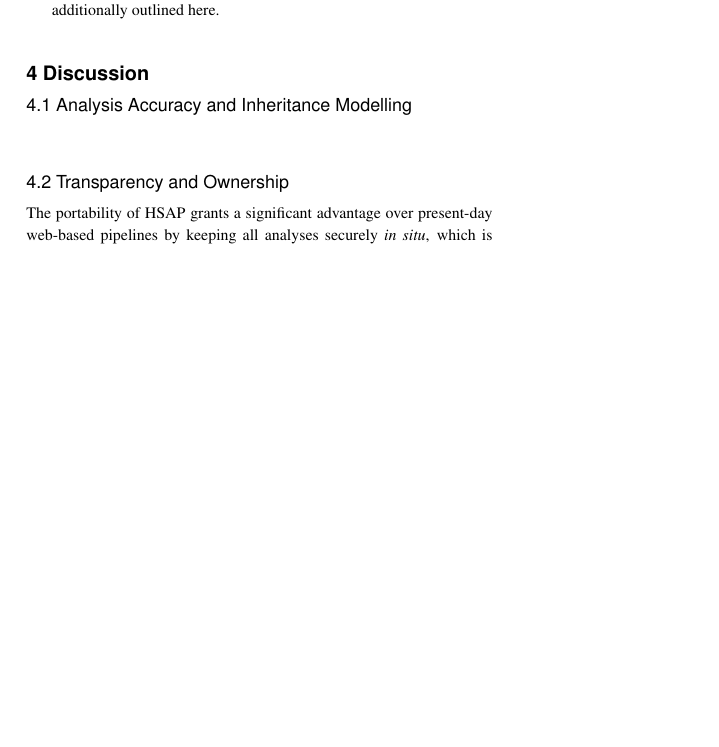
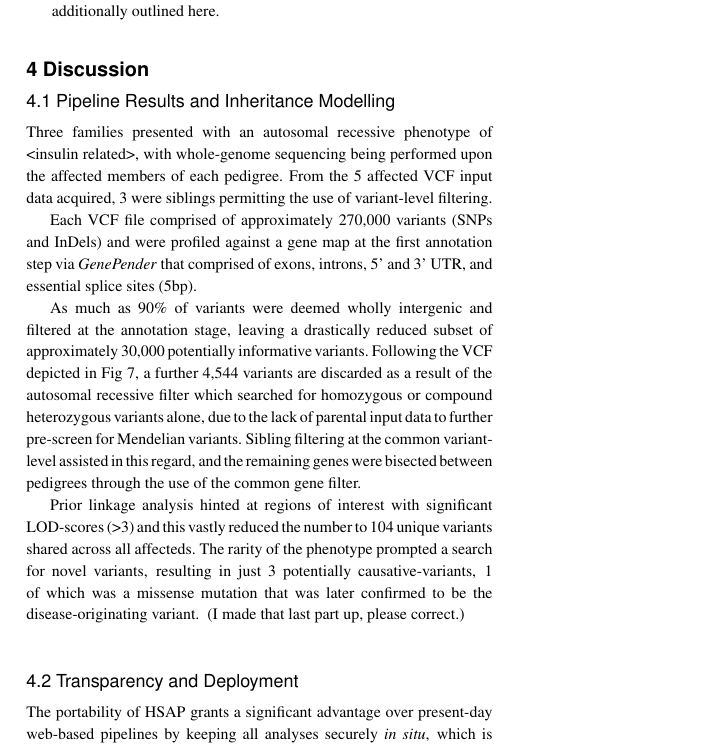
Before and after one commit to mtekman/paper-ovas, a LaTeX paper (main.tex, which reads sections/discussion.tex): part of one column of page 5 of 6, cut so that both start at the same text, the shorter picture padded with empty space. Compiled offline with pdfLaTeX.

Commit message:
finished discussion

```diff
--- a/sections/discussion.tex
+++ b/sections/discussion.tex
@@ -1,13 +1,23 @@
 \section{Discussion}
 
-\subsection{Analysis Accuracy and Inheritance Modelling}
+\subsection{Pipeline Results and Inheritance Modelling}
+
+Three families presented with an autosomal recessive phenotype of <insulin related>, with whole-genome sequencing being performed upon the affected members of each pedigree. From the 5 affected VCF input data acquired, 3 were siblings permitting the use of variant-level filtering.
+
+Each VCF file comprised of approximately 270,000 variants (SNPs and InDels) and were profiled against a gene map at the first annotation step via \textit{GenePender} that comprised of exons, introns, 5' and 3' UTR, and essential splice sites (5bp).
+
+As much as 90\% of variants were deemed wholly intergenic and filtered at the annotation stage, leaving a drastically reduced subset of approximately 30,000 potentially informative variants. Following the VCF depicted in Fig~\ref{fig:result}, a further 4,544 variants are discarded as a result of the autosomal recessive filter which searched for homozygous or compound heterozygous variants alone, due to the lack of parental input data to further pre-screen for Mendelian variants. Sibling filtering at the common variant-level assisted in this regard, and the remaining genes were bisected between pedigrees through the use of the common gene filter.
+
+Prior linkage analysis hinted at regions of interest with significant LOD-scores (>3) and this vastly reduced the number to 104 unique variants shared across all affecteds. The rarity of the phenotype prompted a search for novel variants, resulting in just 3 potentially causative-variants, 1 of which was a missense mutation that was later confirmed to be the disease-originating variant.\
+\
+(I made that last part up, please correct.)
 
 
-\fig{fig:result}{images/keep/control_result.jpg}
+\figbottom{fig:result}{images/keep/control_result.jpg}
 {The progression of output variants through the core annotation stages under an autosomal recessuve inheritance filter for 5 affected individuals, 3 of which are siblings. Linkage data was utilized and novel variants were selected due to the rarity of the phenotype.}
 
 
-\subsection{Transparency and Ownership}
+\subsection{Transparency and Deployment}
 
 The portability of \app grants a significant advantage over present-day web-based pipelines by keeping all analyses securely \textit{in situ}, which is greatly beneficial to regions of the world without consistent or active internet in addition to researchers handling personal or private data.
 
```
